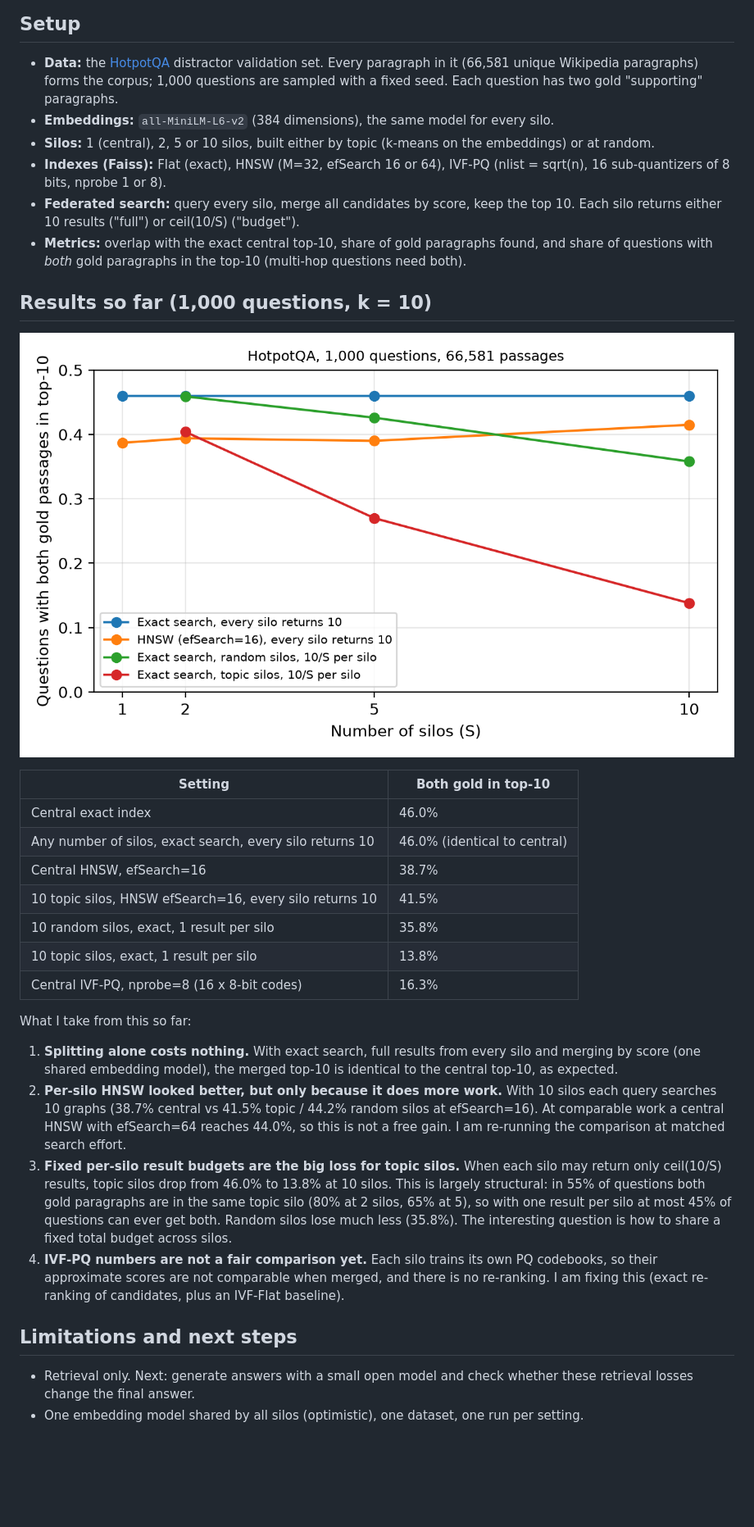
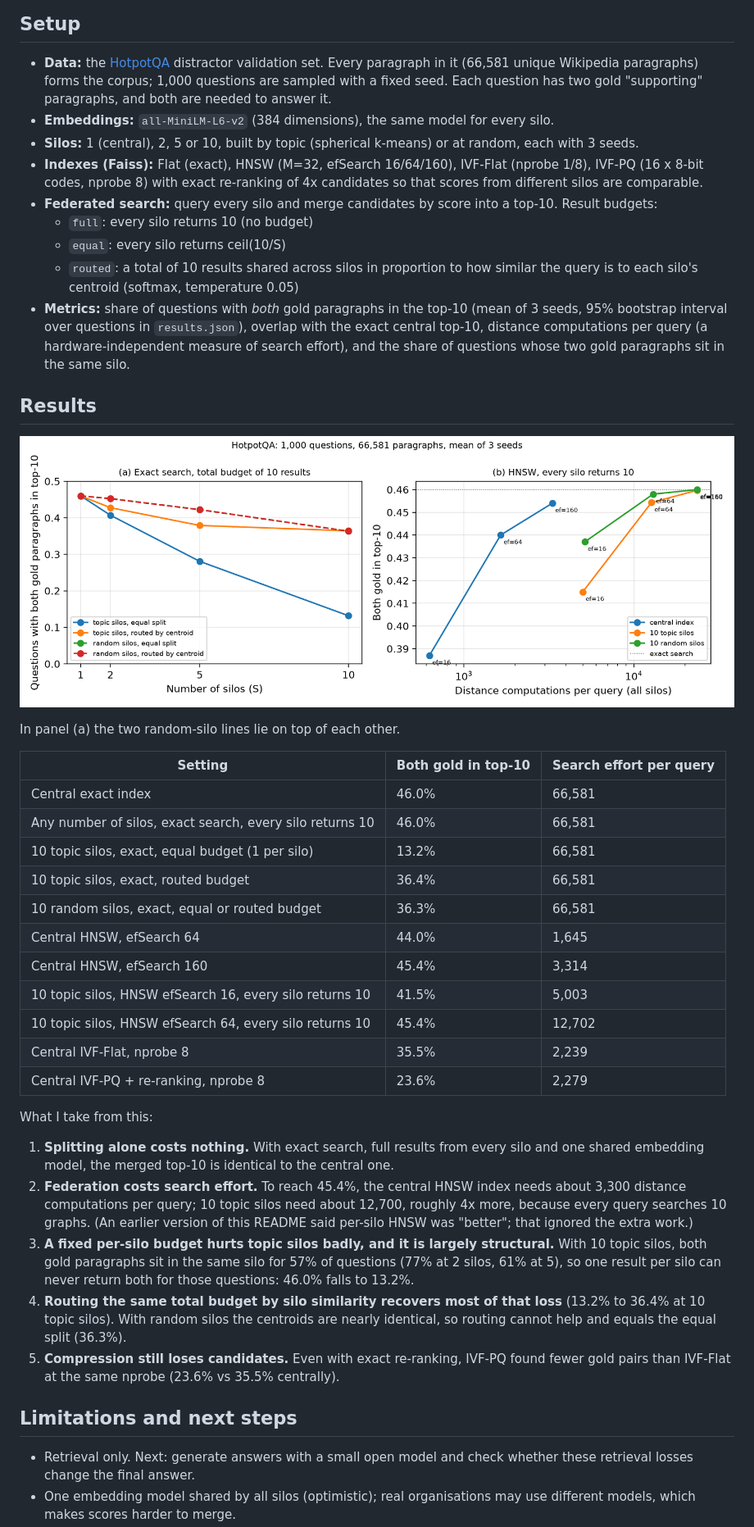
Before and after one commit to thirthpatel2-web/federated-ann-rag, a Markdown page: README.md, the part around one of its changes. Shown at 82% size. Rendered like a GitHub page; pictures changed too: results/both_gold_vs_silos.png (deleted), results/federation_results.png (added); blank space fills up the shorter version.

Commit message:
Fair comparisons: 3 seeds, matched search effort, re-ranked IVF-PQ, routed budgets

```diff
--- a/README.md
+++ b/README.md
@@ -12,53 +12,67 @@ index, how much retrieval quality do we lose, and where does the loss come from?
 
 - **Data:** the [HotpotQA](https://hotpotqa.github.io/) distractor validation set. Every
   paragraph in it (66,581 unique Wikipedia paragraphs) forms the corpus; 1,000 questions are
-  sampled with a fixed seed. Each question has two gold "supporting" paragraphs.
+  sampled with a fixed seed. Each question has two gold "supporting" paragraphs, and both are
+  needed to answer it.
 - **Embeddings:** `all-MiniLM-L6-v2` (384 dimensions), the same model for every silo.
-- **Silos:** 1 (central), 2, 5 or 10 silos, built either by topic (k-means on the embeddings)
-  or at random.
-- **Indexes (Faiss):** Flat (exact), HNSW (M=32, efSearch 16 or 64), IVF-PQ
-  (nlist = sqrt(n), 16 sub-quantizers of 8 bits, nprobe 1 or 8).
-- **Federated search:** query every silo, merge all candidates by score, keep the top 10.
-  Each silo returns either 10 results ("full") or ceil(10/S) ("budget").
-- **Metrics:** overlap with the exact central top-10, share of gold paragraphs found, and
-  share of questions with *both* gold paragraphs in the top-10 (multi-hop questions need both).
+- **Silos:** 1 (central), 2, 5 or 10, built by topic (spherical k-means) or at random, each
+  with 3 seeds.
+- **Indexes (Faiss):** Flat (exact), HNSW (M=32, efSearch 16/64/160), IVF-Flat (nprobe 1/8),
+  IVF-PQ (16 x 8-bit codes, nprobe 8) with exact re-ranking of 4x candidates so that scores
+  from different silos are comparable.
+- **Federated search:** query every silo and merge candidates by score into a top-10. Result
+  budgets:
+  - `full`: every silo returns 10 (no budget)
+  - `equal`: every silo returns ceil(10/S)
+  - `routed`: a total of 10 results shared across silos in proportion to how similar the
+    query is to each silo's centroid (softmax, temperature 0.05)
+- **Metrics:** share of questions with *both* gold paragraphs in the top-10 (mean of 3 seeds,
+  95% bootstrap interval over questions in `results.json`), overlap with the exact central
+  top-10, distance computations per query (a hardware-independent measure of search effort),
+  and the share of questions whose two gold paragraphs sit in the same silo.
 
-## Results so far (1,000 questions, k = 10)
+## Results
 
-![results](results/both_gold_vs_silos.png)
+![results](results/federation_results.png)
 
-| Setting | Both gold in top-10 |
-|---|---|
-| Central exact index | 46.0% |
-| Any number of silos, exact search, every silo returns 10 | 46.0% (identical to central) |
-| Central HNSW, efSearch=16 | 38.7% |
-| 10 topic silos, HNSW efSearch=16, every silo returns 10 | 41.5% |
-| 10 random silos, exact, 1 result per silo | 35.8% |
-| 10 topic silos, exact, 1 result per silo | 13.8% |
-| Central IVF-PQ, nprobe=8 (16 x 8-bit codes) | 16.3% |
+In panel (a) the two random-silo lines lie on top of each other.
 
-What I take from this so far:
+| Setting | Both gold in top-10 | Search effort per query |
+|---|---|---|
+| Central exact index | 46.0% | 66,581 |
+| Any number of silos, exact search, every silo returns 10 | 46.0% | 66,581 |
+| 10 topic silos, exact, equal budget (1 per silo) | 13.2% | 66,581 |
+| 10 topic silos, exact, routed budget | 36.4% | 66,581 |
+| 10 random silos, exact, equal or routed budget | 36.3% | 66,581 |
+| Central HNSW, efSearch 64 | 44.0% | 1,645 |
+| Central HNSW, efSearch 160 | 45.4% | 3,314 |
+| 10 topic silos, HNSW efSearch 16, every silo returns 10 | 41.5% | 5,003 |
+| 10 topic silos, HNSW efSearch 64, every silo returns 10 | 45.4% | 12,702 |
+| Central IVF-Flat, nprobe 8 | 35.5% | 2,239 |
+| Central IVF-PQ + re-ranking, nprobe 8 | 23.6% | 2,279 |
 
-1. **Splitting alone costs nothing.** With exact search, full results from every silo and
-   merging by score (one shared embedding model), the merged top-10 is identical to the
-   central top-10, as expected.
-2. **Per-silo HNSW looked better, but only because it does more work.** With 10 silos each
-   query searches 10 graphs (38.7% central vs 41.5% topic / 44.2% random silos at
-   efSearch=16). At comparable work a central HNSW with efSearch=64 reaches 44.0%, so this is
-   not a free gain. I am re-running the comparison at matched search effort.
-3. **Fixed per-silo result budgets are the big loss for topic silos.** When each silo may
-   return only ceil(10/S) results, topic silos drop from 46.0% to 13.8% at 10 silos. This is
-   largely structural: in 55% of questions both gold paragraphs are in the same topic silo
-   (80% at 2 silos, 65% at 5), so with one result per silo at most 45% of questions can ever
-   get both. Random silos lose much less (35.8%). The interesting question is how to share a
-   fixed total budget across silos.
-4. **IVF-PQ numbers are not a fair comparison yet.** Each silo trains its own PQ codebooks,
-   so their approximate scores are not comparable when merged, and there is no re-ranking.
-   I am fixing this (exact re-ranking of candidates, plus an IVF-Flat baseline).
+What I take from this:
+
+1. **Splitting alone costs nothing.** With exact search, full results from every silo and one
+   shared embedding model, the merged top-10 is identical to the central one.
+2. **Federation costs search effort.** To reach 45.4%, the central HNSW index needs about
+   3,300 distance computations per query; 10 topic silos need about 12,700, roughly 4x more,
+   because every query searches 10 graphs. (An earlier version of this README said per-silo
+   HNSW was "better"; that ignored the extra work.)
+3. **A fixed per-silo budget hurts topic silos badly, and it is largely structural.** With 10
+   topic silos, both gold paragraphs sit in the same silo for 57% of questions (77% at 2 silos,
+   61% at 5), so one result per silo can never return both for those questions: 46.0% falls
+   to 13.2%.
+4. **Routing the same total budget by silo similarity recovers most of that loss** (13.2% to
+   36.4% at 10 topic silos). With random silos the centroids are nearly identical, so routing
+   cannot help and equals the equal split (36.3%).
+5. **Compression still loses candidates.** Even with exact re-ranking, IVF-PQ found fewer gold
+   pairs than IVF-Flat at the same nprobe (23.6% vs 35.5% centrally).
 
 ## Limitations and next steps
 
 - Retrieval only. Next: generate answers with a small open model and check whether these
   retrieval losses change the final answer.
-- One embedding model shared by all silos (optimistic), one dataset, one run per setting.
+- One embedding model shared by all silos (optimistic); real organisations may use different
+  models, which makes scores harder to merge.
 - The corpus is HotpotQA's distractor paragraphs, which were chosen to look like the gold ones,
```
Also changed, not shown: other parts of README.md (+9 -8 lines), 5 other files.
